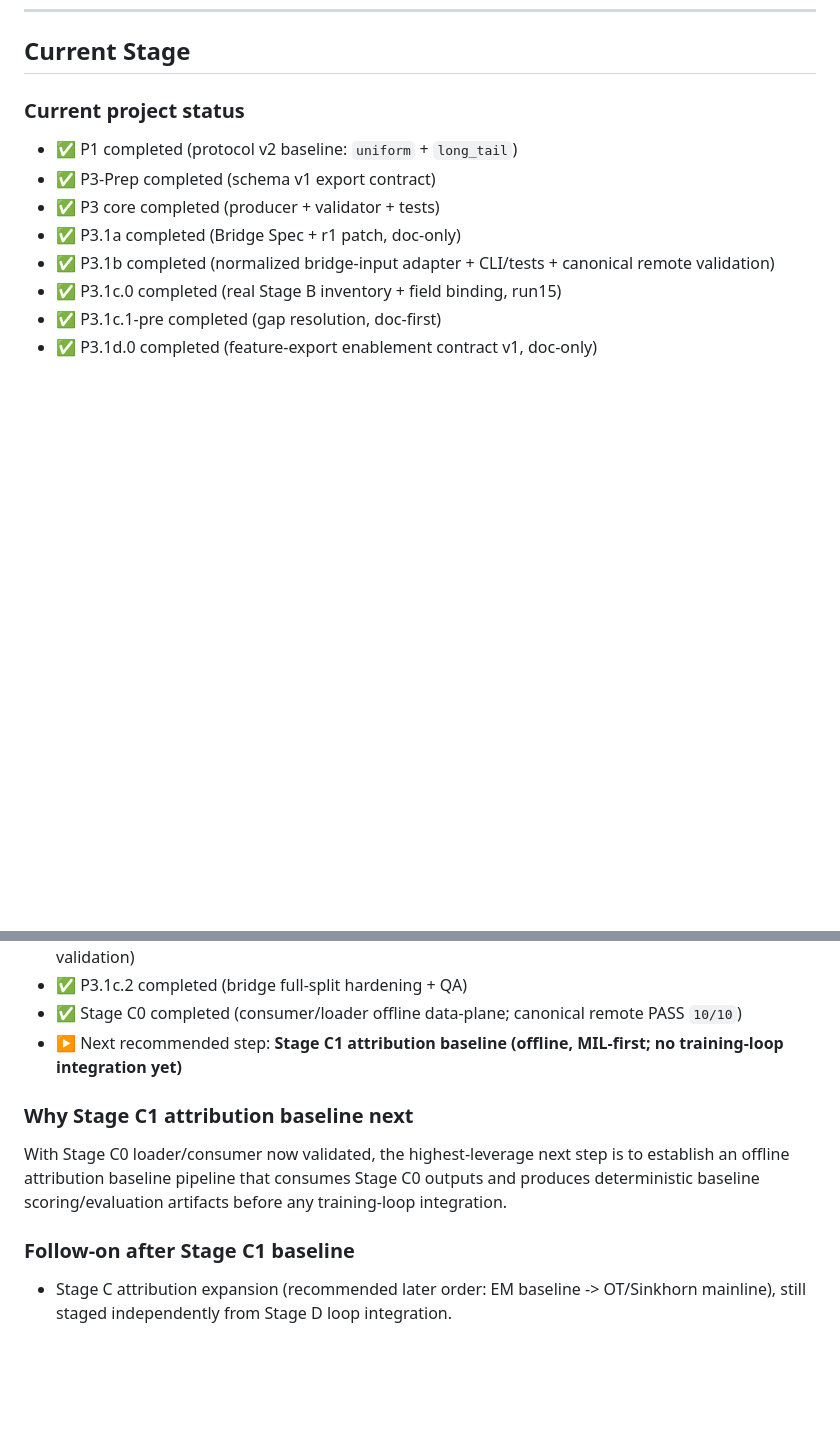
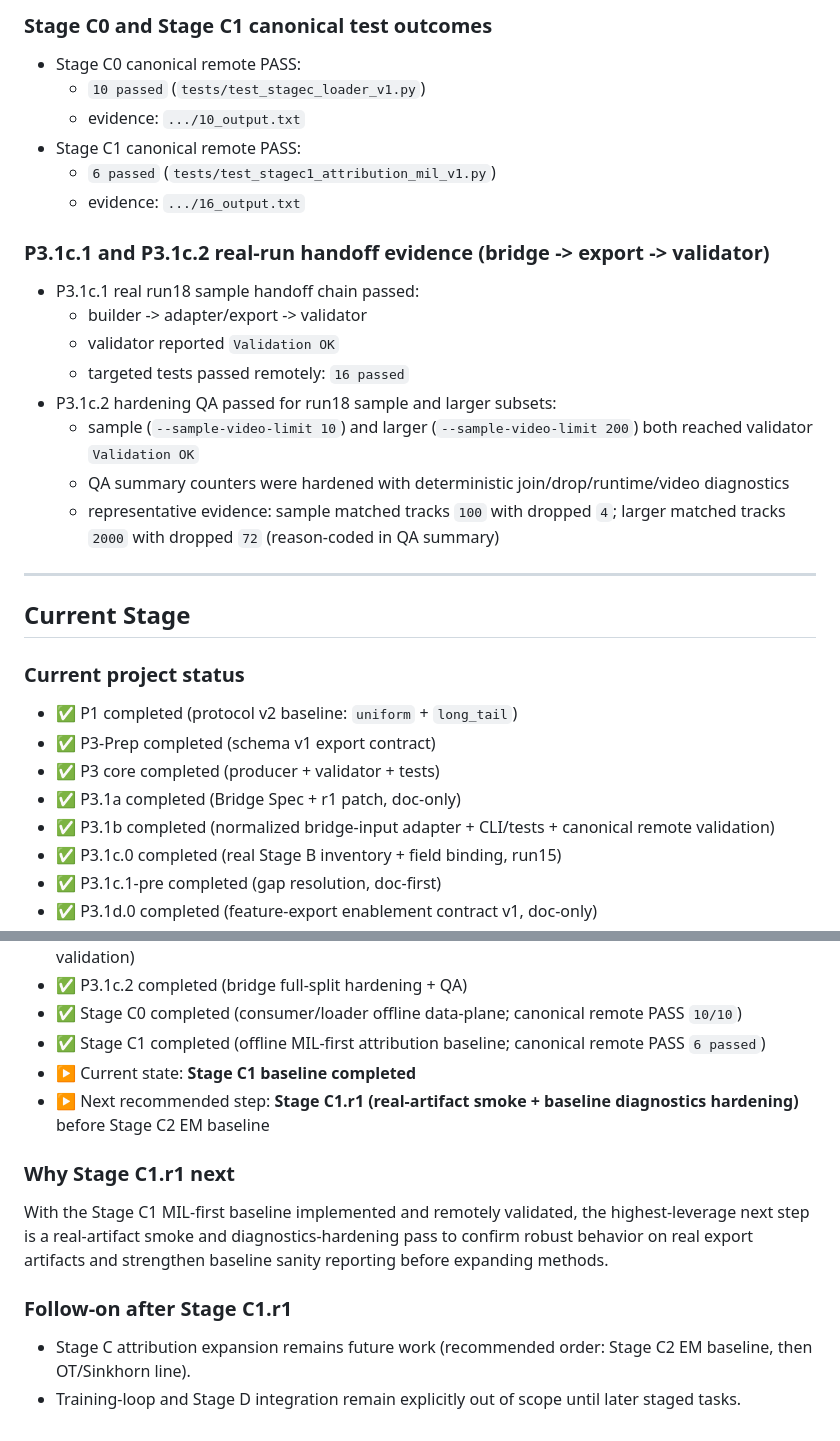
Before and after one commit to zyy-cn/wsovvis, a Markdown page: docs/PROJECT_PROGRESS.md, 2 parts joined by grey strips. Drawn GitHub-style; blank space fills up the shorter version.

Commit message:
stage c2 plan pre

```diff
--- a/docs/PROJECT_PROGRESS.md
+++ b/docs/PROJECT_PROGRESS.md
@@ -372,3 +420,23 @@ Implement and validate the Stage C0 offline consumer/loader over Stage B export
+### Stage C0 and Stage C1 canonical test outcomes
+- Stage C0 canonical remote PASS:
+  - `10 passed` (`tests/test_stagec_loader_v1.py`)
+  - evidence: `.../10_output.txt`
+- Stage C1 canonical remote PASS:
+  - `6 passed` (`tests/test_stagec1_attribution_mil_v1.py`)
+  - evidence: `.../16_output.txt`
+
+### P3.1c.1 and P3.1c.2 real-run handoff evidence (bridge -> export -> validator)
+- P3.1c.1 real run18 sample handoff chain passed:
+  - builder -> adapter/export -> validator
+  - validator reported `Validation OK`
+  - targeted tests passed remotely: `16 passed`
+- P3.1c.2 hardening QA passed for run18 sample and larger subsets:
+  - sample (`--sample-video-limit 10`) and larger (`--sample-video-limit 200`) both reached validator `Validation OK`
+  - QA summary counters were hardened with deterministic join/drop/runtime/video diagnostics
+  - representative evidence: sample matched tracks `100` with dropped `4`; larger matched tracks `2000` with dropped `72` (reason-coded in QA summary)
+
+---
+
 ## Current Stage
 
 ### Current project status
@@ -385,10 +453,13 @@ Implement and validate the Stage C0 offline consumer/loader over Stage B export
 - ✅ P3.1c.1 completed (real Stage B + sidecar -> normalized bridge-input builder + end-to-end handoff validation)
 - ✅ P3.1c.2 completed (bridge full-split hardening + QA)
 - ✅ Stage C0 completed (consumer/loader offline data-plane; canonical remote PASS `10/10`)
-- ▶️ Next recommended step: **Stage C1 attribution baseline (offline, MIL-first; no training-loop integration yet)**
+- ✅ Stage C1 completed (offline MIL-first attribution baseline; canonical remote PASS `6 passed`)
+- ▶️ Current state: **Stage C1 baseline completed**
+- ▶️ Next recommended step: **Stage C1.r1 (real-artifact smoke + baseline diagnostics hardening)** before Stage C2 EM baseline
 
-### Why Stage C1 attribution baseline next
-With Stage C0 loader/consumer now validated, the highest-leverage next step is to establish an offline attribution baseline pipeline that consumes Stage C0 outputs and produces deterministic baseline scoring/evaluation artifacts before any training-loop integration.
+### Why Stage C1.r1 next
+With the Stage C1 MIL-first baseline implemented and remotely validated, the highest-leverage next step is a real-artifact smoke and diagnostics-hardening pass to confirm robust behavior on real export artifacts and strengthen baseline sanity reporting before expanding methods.
 
-### Follow-on after Stage C1 baseline
-- Stage C attribution expansion (recommended later order: EM baseline -> OT/Sinkhorn mainline), still staged independently from Stage D loop integration.
+### Follow-on after Stage C1.r1
+- Stage C attribution expansion remains future work (recommended order: Stage C2 EM baseline, then OT/Sinkhorn line).
+- Training-loop and Stage D integration remain explicitly out of scope until later staged tasks.
```
Also changed, not shown: other parts of docs/PROJECT_PROGRESS.md (+48 -0 lines), docs/SESSION_HANDOFF_STAGEC1R1.md (added, +66 -0 lines).
